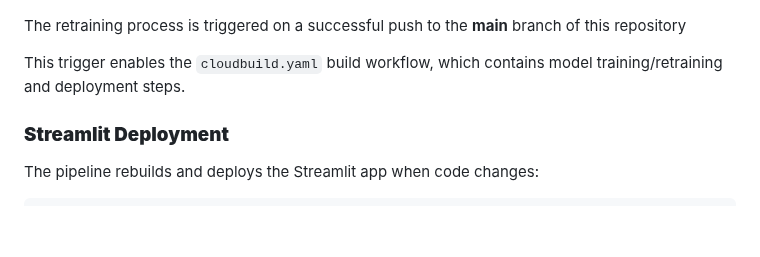
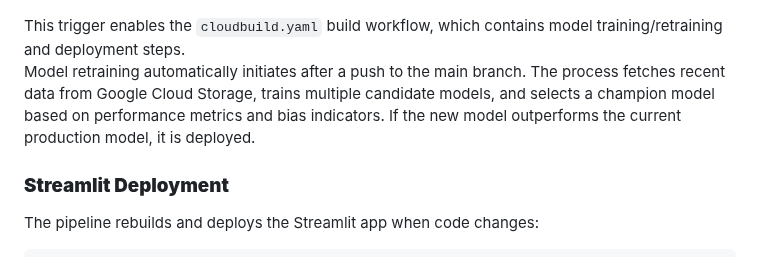
Before and after one commit to MLOps-BlueBikes/PedalPulse, a Markdown page: gcpdeploy/README.md, the part around the change. Rendered like a GitHub page; blank space fills up the shorter version.

````diff
--- a/gcpdeploy/README.md
+++ b/gcpdeploy/README.md
@@ -165,10 +165,9 @@ Google Cloud Trigger:
 
 ![Github Trigger](https://github.com/MLOps-BlueBikes/PedalPulse/blob/main/gcpdeploy/imgs/gcp_trigger_retraining.png)
 
-The retraining process is triggered on a successful push to the **main** branch of this repository
+This trigger enables the `cloudbuild.yaml` build workflow, which contains model training/retraining and deployment steps.
+Model retraining automatically initiates after a push to the main branch. The process fetches recent data from Google Cloud Storage, trains multiple candidate models, and selects a champion model based on performance metrics and bias indicators. If the new model outperforms the current production model, it is deployed.
 
-
-This trigger enables the `cloudbuild.yaml` build workflow, which contains model training/retraining and deployment steps.
 ### **Streamlit Deployment**
 The pipeline rebuilds and deploys the Streamlit app when code changes:
 ```bash
````
